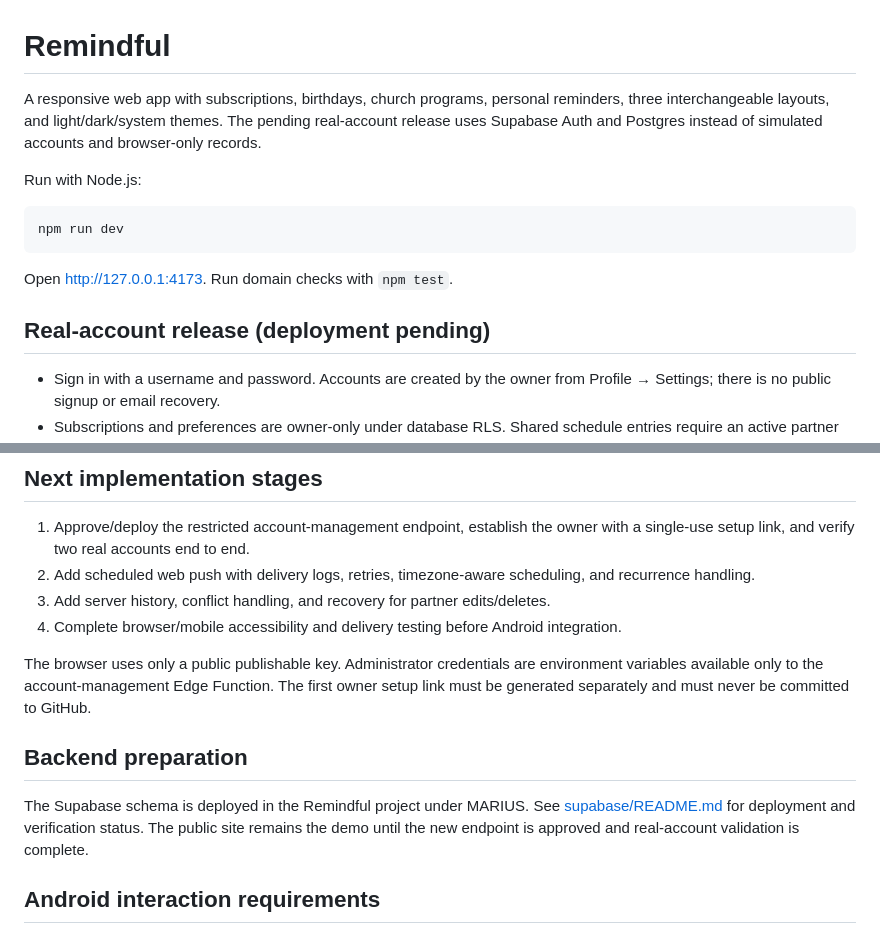
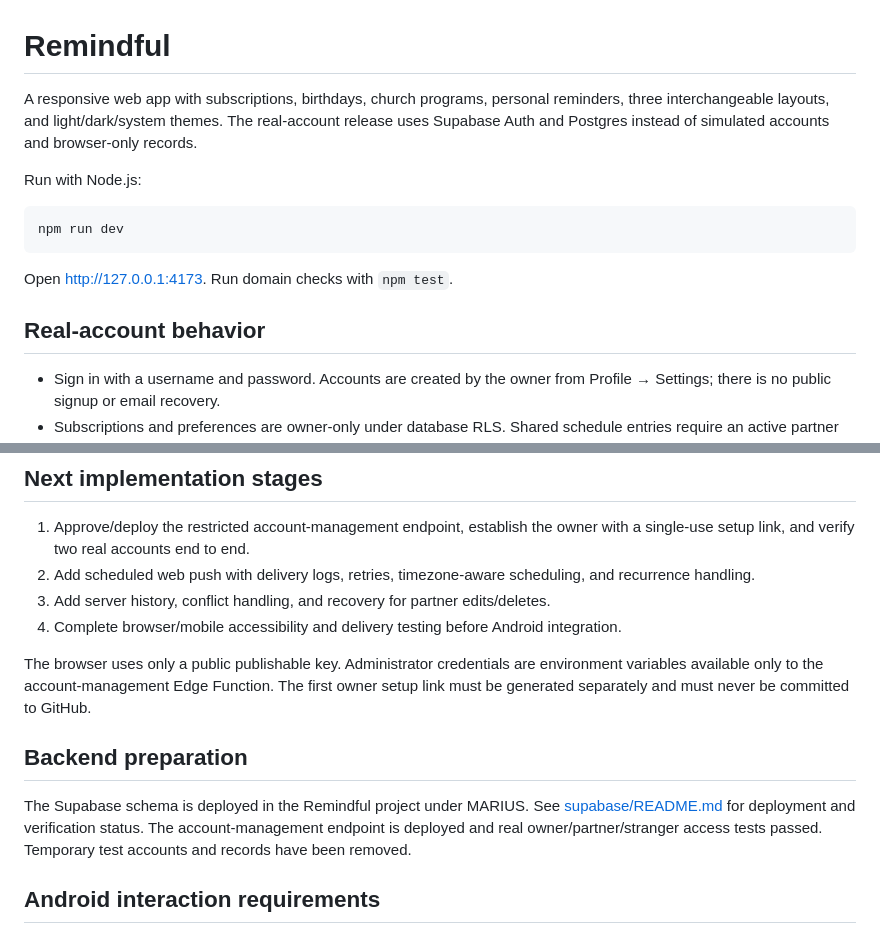
Before and after one commit to MOAEdigitals/remindful, a Markdown page: README.md, 2 parts joined by grey strips. Drawn GitHub-style.

```diff
--- a/README.md
+++ b/README.md
@@ -1,6 +1,6 @@
 # Remindful
 
-A responsive web app with subscriptions, birthdays, church programs, personal reminders, three interchangeable layouts, and light/dark/system themes. The pending real-account release uses Supabase Auth and Postgres instead of simulated accounts and browser-only records.
+A responsive web app with subscriptions, birthdays, church programs, personal reminders, three interchangeable layouts, and light/dark/system themes. The real-account release uses Supabase Auth and Postgres instead of simulated accounts and browser-only records.
 
 Run with Node.js:
 
@@ -10,7 +10,7 @@ npm run dev
 
 Open http://127.0.0.1:4173. Run domain checks with `npm test`.
 
-## Real-account release (deployment pending)
+## Real-account behavior
 
 - Sign in with a username and password. Accounts are created by the owner from Profile → Settings; there is no public signup or email recovery.
 - Subscriptions and preferences are owner-only under database RLS. Shared schedule entries require an active partner connection. Private events remain owner-only.
@@ -25,14 +25,14 @@ Open http://127.0.0.1:4173. Run domain checks with `npm test`.
 
 1. Approve/deploy the restricted account-management endpoint, establish the owner with a single-use setup link, and verify two real accounts end to end.
 2. Add scheduled web push with delivery logs, retries, timezone-aware scheduling, and recurrence handling.
-3. Add server history, conflict handling, and recovery for partner edits/deletes.
-4. Complete browser/mobile accessibility and delivery testing before Android integration.
+2. Add server history, conflict handling, and recovery for partner edits/deletes.
+3. Complete browser/mobile accessibility and delivery testing before Android integration.
 
 The browser uses only a public publishable key. Administrator credentials are environment variables available only to the account-management Edge Function. The first owner setup link must be generated separately and must never be committed to GitHub.
 
 ## Backend preparation
 
-The Supabase schema is deployed in the Remindful project under MARIUS. See [supabase/README.md](supabase/README.md) for deployment and verification status. The public site remains the demo until the new endpoint is approved and real-account validation is complete.
+The Supabase schema is deployed in the Remindful project under MARIUS. See [supabase/README.md](supabase/README.md) for deployment and verification status. The account-management endpoint is deployed and real owner/partner/stranger access tests passed. Temporary test accounts and records have been removed.
 
 ## Android interaction requirements
 
```
Also changed, not shown: supabase/README.md (+13 -3 lines).
